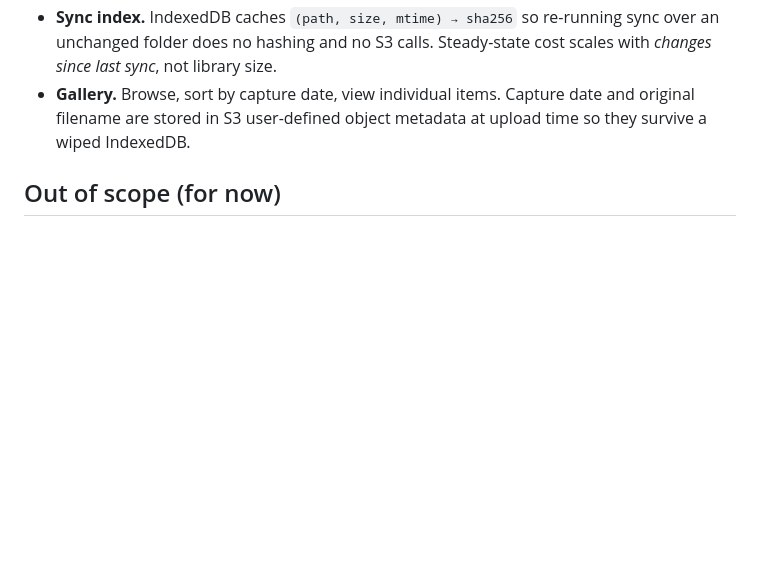
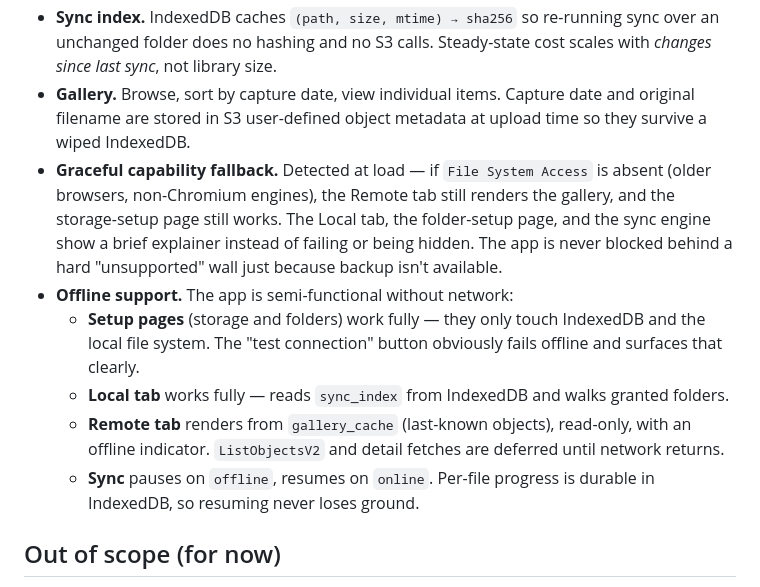
Before and after one commit to C0piIot/webgallery, a Markdown page: docs/requirements.md, the part around the change. GitHub-like rendering; blank space fills up the shorter version.

```diff
--- a/docs/requirements.md
+++ b/docs/requirements.md
@@ -50,6 +50,23 @@ itself, ...).
 - **Gallery.** Browse, sort by capture date, view individual items.
   Capture date and original filename are stored in S3 user-defined object
   metadata at upload time so they survive a wiped IndexedDB.
+- **Graceful capability fallback.** Detected at load — if `File System
+  Access` is absent (older browsers, non-Chromium engines), the Remote
+  tab still renders the gallery, and the storage-setup page still works.
+  The Local tab, the folder-setup page, and the sync engine show a brief
+  explainer instead of failing or being hidden. The app is never blocked
+  behind a hard "unsupported" wall just because backup isn't available.
+- **Offline support.** The app is semi-functional without network:
+  - **Setup pages** (storage and folders) work fully — they only touch
+    IndexedDB and the local file system. The "test connection" button
+    obviously fails offline and surfaces that clearly.
+  - **Local tab** works fully — reads `sync_index` from IndexedDB and
+    walks granted folders.
+  - **Remote tab** renders from `gallery_cache` (last-known objects),
+    read-only, with an offline indicator. `ListObjectsV2` and detail
+    fetches are deferred until network returns.
+  - **Sync** pauses on `offline`, resumes on `online`. Per-file progress
+    is durable in IndexedDB, so resuming never loses ground.
 
 ## Out of scope (for now)
 
```
Also changed, not shown: docs/architecture.md (+67 -10 lines).
